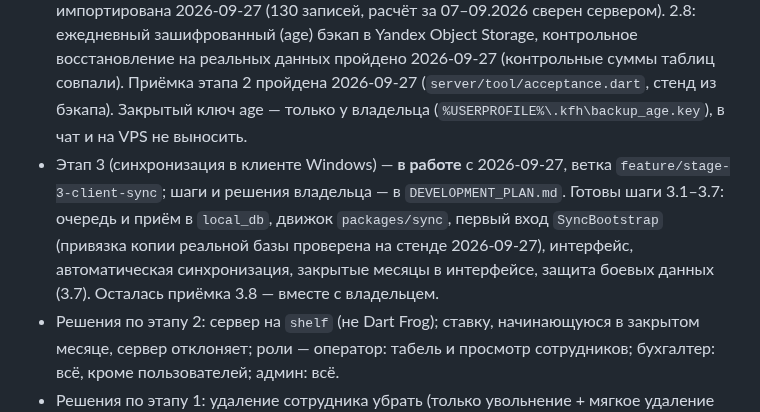
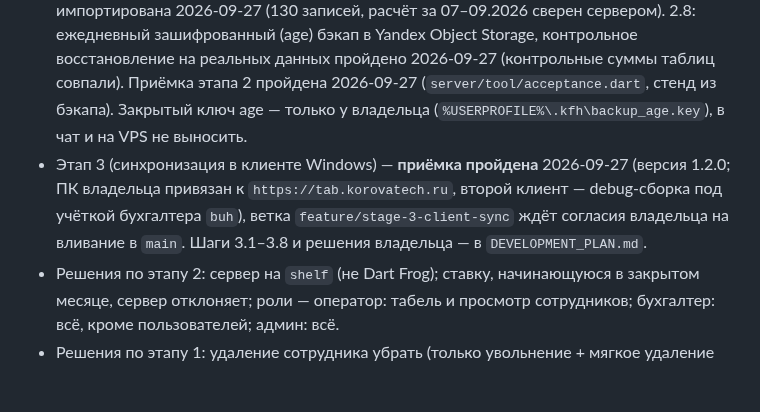
Before and after one commit to likafarm/timesheet_kfh, a Markdown page: CLAUDE.md, the part around the change. GitHub-like rendering; blank space fills up the shorter version.

```diff
--- a/CLAUDE.md
+++ b/CLAUDE.md
@@ -9,7 +9,7 @@
 - Перенос базы в AppData — **завершён** 2026-09-25: рабочая база в `%LOCALAPPDATA%\KFH Time Tracking`, старые файлы в папке программы удалены владельцем.
 - Этап 1 (домен-пакет, drift, UUID, схема v2) — **завершён** 2026-09-26, влит в `main`, версия 1.1.0. Боевая база переносится в `kfx_time_tracking_v2.db` при первом запуске 1.1.0 (владелец установил и проверил).
 - Этап 2 (сервер: API + MySQL на VPS) — **завершён** 2026-09-27, влит в `main` (сервер 0.1.0, приложение 1.1.1). Шаги 2.1–2.6 — локально (Docker Desktop). 2.7: VPS TimeWeb `185.185.142.152` (`ssh kfh`, пользователь deploy, только ключ `~/.ssh/kfh_vps`), API на `https://tab.korovatech.ru` поднят 2026-09-27, админ `ivan` создан, боевая база импортирована 2026-09-27 (130 записей, расчёт за 07–09.2026 сверен сервером). 2.8: ежедневный зашифрованный (age) бэкап в Yandex Object Storage, контрольное восстановление на реальных данных пройдено 2026-09-27 (контрольные суммы таблиц совпали). Приёмка этапа 2 пройдена 2026-09-27 (`server/tool/acceptance.dart`, стенд из бэкапа). Закрытый ключ age — только у владельца (`%USERPROFILE%\.kfh\backup_age.key`), в чат и на VPS не выносить.
-- Этап 3 (синхронизация в клиенте Windows) — **в работе** с 2026-09-27, ветка `feature/stage-3-client-sync`; шаги и решения владельца — в `DEVELOPMENT_PLAN.md`. Готовы шаги 3.1–3.7: очередь и приём в `local_db`, движок `packages/sync`, первый вход `SyncBootstrap` (привязка копии реальной базы проверена на стенде 2026-09-27), интерфейс, автоматическая синхронизация, закрытые месяцы в интерфейсе, защита боевых данных (3.7). Осталась приёмка 3.8 — вместе с владельцем.
+- Этап 3 (синхронизация в клиенте Windows) — **приёмка пройдена** 2026-09-27 (версия 1.2.0; ПК владельца привязан к `https://tab.korovatech.ru`, второй клиент — debug-сборка под учёткой бухгалтера `buh`), ветка `feature/stage-3-client-sync` ждёт согласия владельца на вливание в `main`. Шаги 3.1–3.8 и решения владельца — в `DEVELOPMENT_PLAN.md`.
 - Решения по этапу 2: сервер на `shelf` (не Dart Frog); ставку, начинающуюся в закрытом месяце, сервер отклоняет; роли — оператор: табель и просмотр сотрудников; бухгалтер: всё, кроме пользователей; админ: всё.
 - Решения по этапу 1: удаление сотрудника убрать (только увольнение + мягкое удаление без каскада); `pending_changes` создать, но наполнять с этапа 3; `edited_by` = id устройства; база v2 — новый файл `kfx_time_tracking_v2.db`, старый не трогается.
 
```
Also changed, not shown: DEVELOPMENT_PLAN.md (+1 -1 lines).
